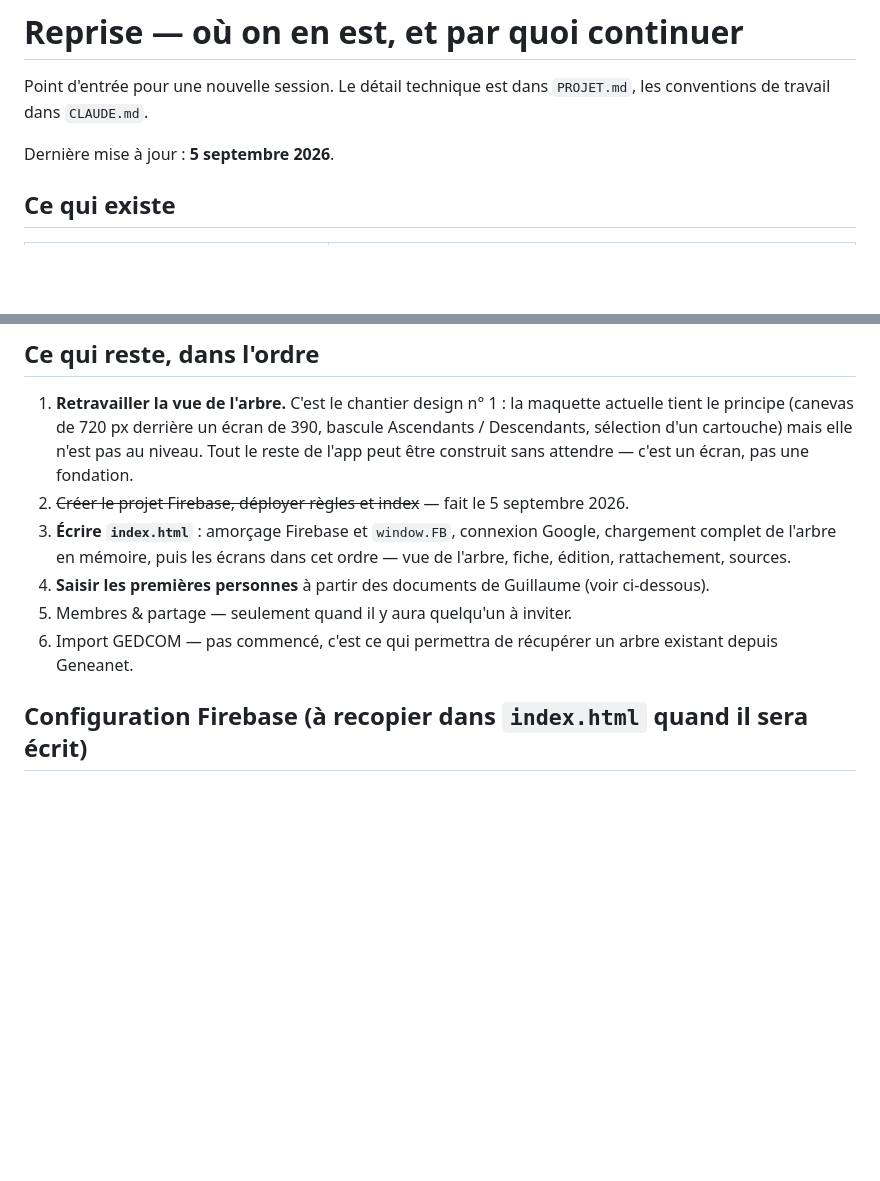
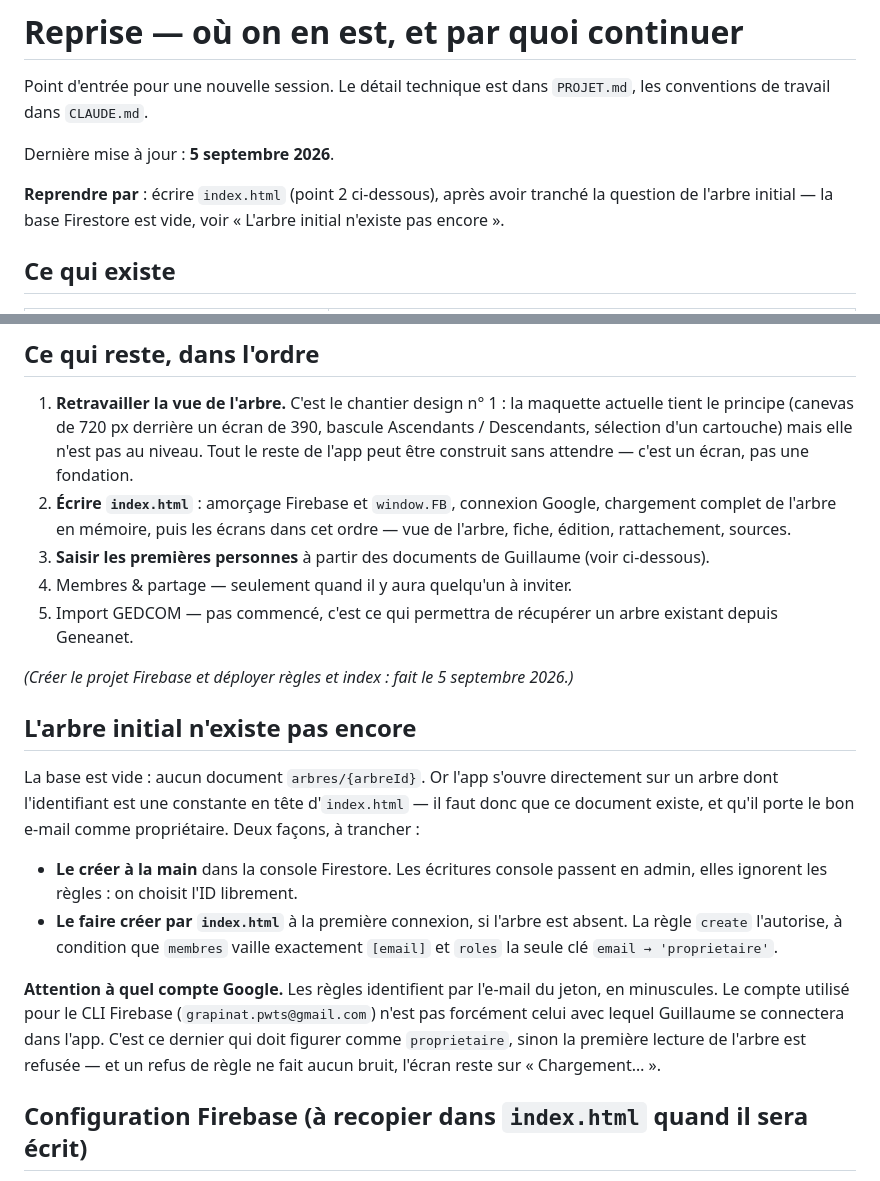
Before and after one commit to grapinatpwts-crypto/arbre-genealogique, a Markdown page: REPRISE.md, 2 parts joined by grey strips. Rendered like a GitHub page; blank space fills up the shorter version.

Commit message:
Note dans REPRISE.md que l'arbre initial reste à créer
La création du projet a rendu visible un trou : la base est vide, alors que
l'app s'ouvrira sur un arbre dont l'identifiant est une constante. Le document
`arbres/{arbreId}` doit donc exister avant la première connexion, et porter
comme propriétaire l'e-mail du compte Google utilisé dans l'app — pas celui du
CLI Firebase. Un refus de règle ne fait aucun bruit : se tromper de compte
laisse l'écran sur « Chargement… » sans erreur visible.

Co-Authored-By: Claude Opus 5 <noreply@anthropic.com>
Claude-Session: https://claude.ai/code/session_01R5YxLJU93Rg3ScRJcgfsJa

```diff
--- a/REPRISE.md
+++ b/REPRISE.md
@@ -4,6 +4,10 @@ Point d'entrée pour une nouvelle session. Le détail technique est dans
 `PROJET.md`, les conventions de travail dans `CLAUDE.md`.
 
 Dernière mise à jour : **5 septembre 2026**.
+
+**Reprendre par** : écrire `index.html` (point 2 ci-dessous), après avoir tranché
+la question de l'arbre initial — la base Firestore est vide, voir « L'arbre
+initial n'existe pas encore ».
 
 ## Ce qui existe
 
@@ -43,15 +47,36 @@ Canevas des maquettes : https://claude.ai/code/artifact/d6ff23ed-061d-4d17-b32e-
    390, bascule Ascendants / Descendants, sélection d'un cartouche) mais elle
    n'est pas au niveau. Tout le reste de l'app peut être construit sans
    attendre — c'est un écran, pas une fondation.
-2. ~~Créer le projet Firebase, déployer règles et index~~ — fait le 5 septembre 2026.
-3. **Écrire `index.html`** : amorçage Firebase et `window.FB`, connexion Google,
+2. **Écrire `index.html`** : amorçage Firebase et `window.FB`, connexion Google,
    chargement complet de l'arbre en mémoire, puis les écrans dans cet ordre —
    vue de l'arbre, fiche, édition, rattachement, sources.
-4. **Saisir les premières personnes** à partir des documents de Guillaume
+3. **Saisir les premières personnes** à partir des documents de Guillaume
    (voir ci-dessous).
-5. Membres & partage — seulement quand il y aura quelqu'un à inviter.
-6. Import GEDCOM — pas commencé, c'est ce qui permettra de récupérer un arbre
+4. Membres & partage — seulement quand il y aura quelqu'un à inviter.
+5. Import GEDCOM — pas commencé, c'est ce qui permettra de récupérer un arbre
    existant depuis Geneanet.
+
+*(Créer le projet Firebase et déployer règles et index : fait le 5 septembre 2026.)*
+
+## L'arbre initial n'existe pas encore
+
+La base est vide : aucun document `arbres/{arbreId}`. Or l'app s'ouvre
+directement sur un arbre dont l'identifiant est une constante en tête
+d'`index.html` — il faut donc que ce document existe, et qu'il porte le bon
+e-mail comme propriétaire. Deux façons, à trancher :
+
+- **Le créer à la main** dans la console Firestore. Les écritures console
+  passent en admin, elles ignorent les règles : on choisit l'ID librement.
+- **Le faire créer par `index.html`** à la première connexion, si l'arbre est
+  absent. La règle `create` l'autorise, à condition que `membres` vaille
+  exactement `[email]` et `roles` la seule clé `email → 'proprietaire'`.
+
+**Attention à quel compte Google.** Les règles identifient par l'e-mail du
+jeton, en minuscules. Le compte utilisé pour le CLI Firebase
+(`grapinat.pwts@gmail.com`) n'est pas forcément celui avec lequel Guillaume se
+connectera dans l'app. C'est ce dernier qui doit figurer comme `proprietaire`,
+sinon la première lecture de l'arbre est refusée — et un refus de règle ne fait
+aucun bruit, l'écran reste sur « Chargement… ».
 
 ## Configuration Firebase (à recopier dans `index.html` quand il sera écrit)
 
```
